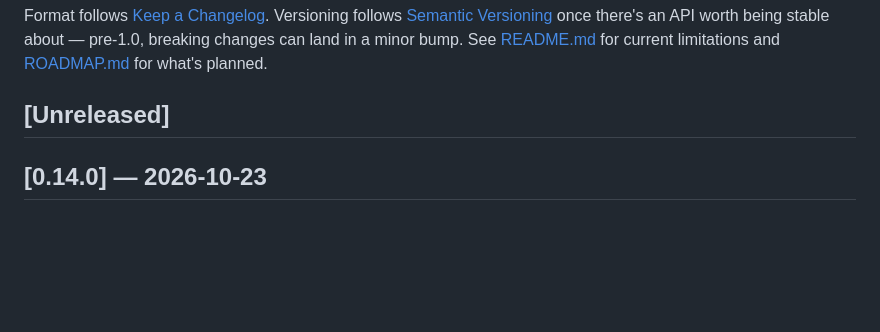
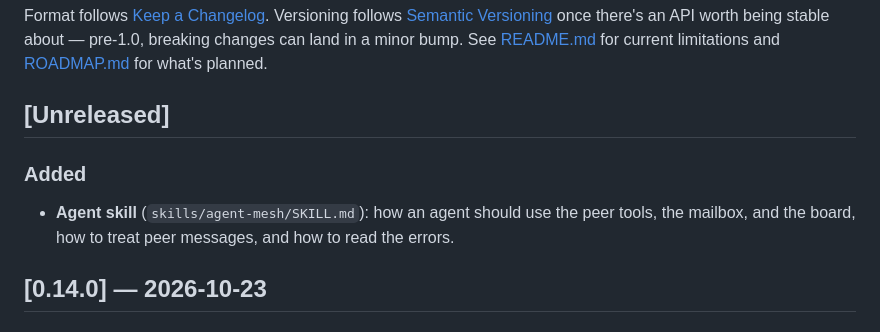
Before and after one commit to avedelphina/beacon, a Markdown page: CHANGELOG.md, the part around the change. Rendered like a GitHub page; blank space fills up the shorter version.

```diff
--- a/CHANGELOG.md
+++ b/CHANGELOG.md
@@ -7,6 +7,12 @@ minor bump. See [README.md](README.md#limitations) for current limitations
 and [ROADMAP.md](ROADMAP.md) for what's planned.
 
 ## [Unreleased]
+
+### Added
+
+- **Agent skill** (`skills/agent-mesh/SKILL.md`): how an agent should use
+  the peer tools, the mailbox, and the board, how to treat peer messages,
+  and how to read the errors.
 
 ## [0.14.0] — 2026-10-23
 
```
Also changed, not shown: README.md (+11 -0 lines), skills/agent-mesh/SKILL.md (added, +151 -0 lines).
